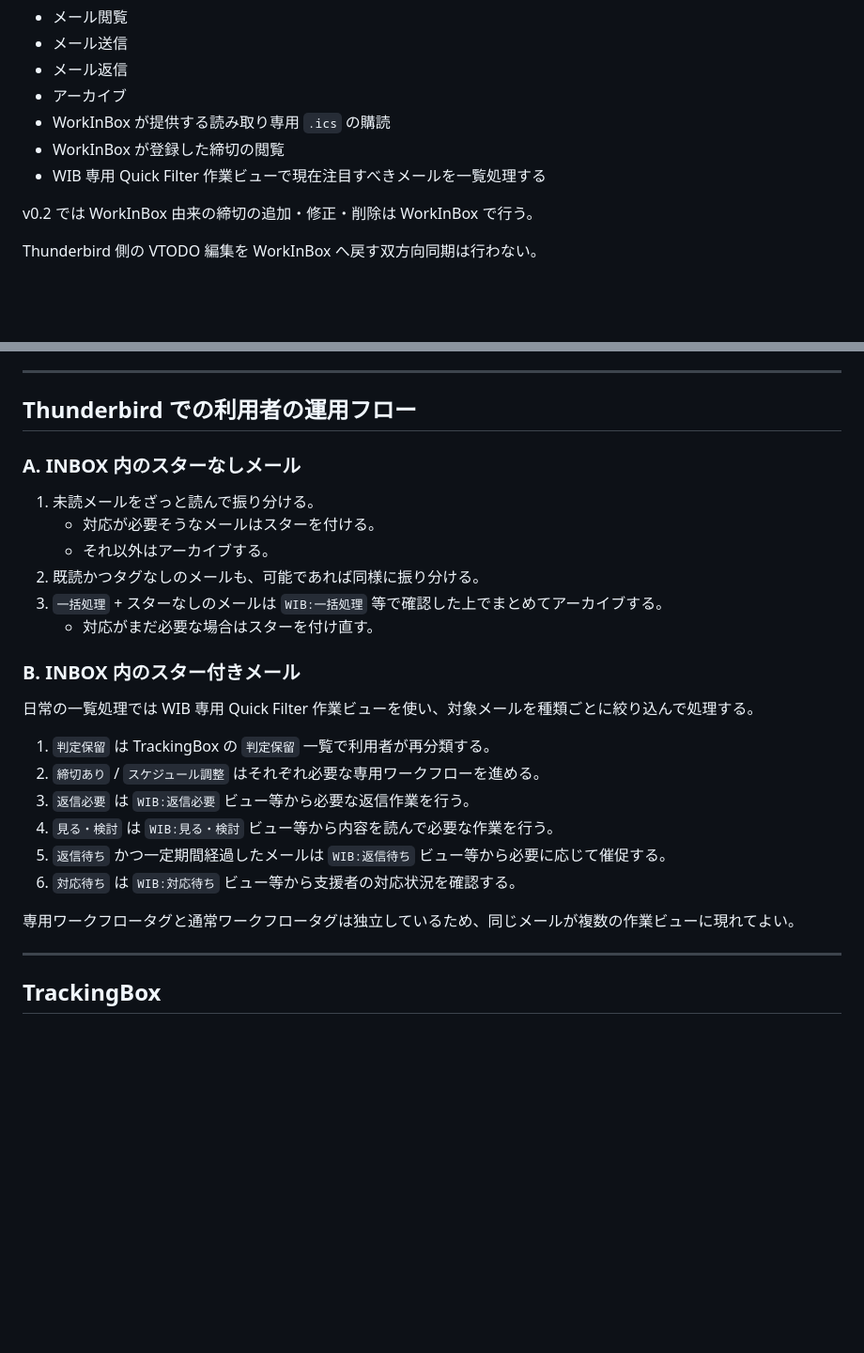
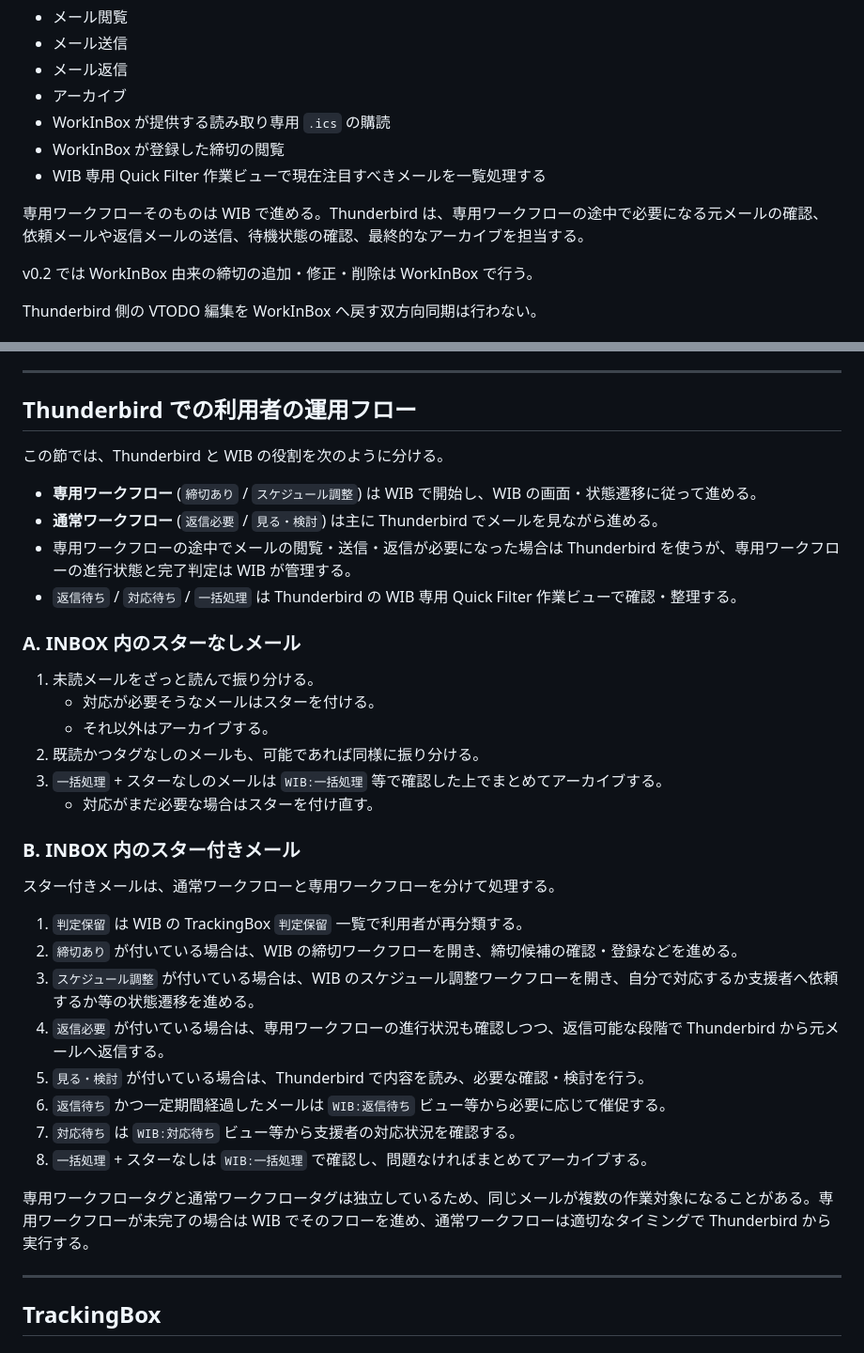
Before and after one commit to a3suger/WorkInBox, a Markdown page: docs/design_workflow.md, 2 parts joined by grey strips. Shown at 94% size. Rendered like a GitHub page; blank space fills up the shorter version.

Commit message:
Clarify WIB and Thunderbird workflow roles

```diff
--- a/docs/design_workflow.md
+++ b/docs/design_workflow.md
@@ -215,6 +215,8 @@ Thunderbird は以下を担当する。
 - WorkInBox が登録した締切の閲覧
 - WIB 専用 Quick Filter 作業ビューで現在注目すべきメールを一覧処理する
 
+専用ワークフローそのものは WIB で進める。Thunderbird は、専用ワークフローの途中で必要になる元メールの確認、依頼メールや返信メールの送信、待機状態の確認、最終的なアーカイブを担当する。
+
 v0.2 では WorkInBox 由来の締切の追加・修正・削除は WorkInBox で行う。
 
 Thunderbird 側の VTODO 編集を WorkInBox へ戻す双方向同期は行わない。
@@ -251,6 +253,13 @@ Thunderbird 固有の実装詳細は `docs/thunderbird_bridge.md` を参照す
 
 ## Thunderbird での利用者の運用フロー
 
+この節では、Thunderbird と WIB の役割を次のように分ける。
+
+- **専用ワークフロー** (`締切あり` / `スケジュール調整`) は WIB で開始し、WIB の画面・状態遷移に従って進める。
+- **通常ワークフロー** (`返信必要` / `見る・検討`) は主に Thunderbird でメールを見ながら進める。
+- 専用ワークフローの途中でメールの閲覧・送信・返信が必要になった場合は Thunderbird を使うが、専用ワークフローの進行状態と完了判定は WIB が管理する。
+- `返信待ち` / `対応待ち` / `一括処理` は Thunderbird の WIB 専用 Quick Filter 作業ビューで確認・整理する。
+
 ### A. INBOX 内のスターなしメール
 
 1. 未読メールをざっと読んで振り分ける。
@@ -262,16 +271,18 @@ Thunderbird 固有の実装詳細は `docs/thunderbird_bridge.md` を参照す
 
 ### B. INBOX 内のスター付きメール
 
-日常の一覧処理では WIB 専用 Quick Filter 作業ビューを使い、対象メールを種類ごとに絞り込んで処理する。
+スター付きメールは、通常ワークフローと専用ワークフローを分けて処理する。
 
-1. `判定保留` は TrackingBox の `判定保留` 一覧で利用者が再分類する。
-2. `締切あり` / `スケジュール調整` はそれぞれ必要な専用ワークフローを進める。
-3. `返信必要` は `WIB:返信必要` ビュー等から必要な返信作業を行う。
-4. `見る・検討` は `WIB:見る・検討` ビュー等から内容を読んで必要な作業を行う。
-5. `返信待ち` かつ一定期間経過したメールは `WIB:返信待ち` ビュー等から必要に応じて催促する。
-6. `対応待ち` は `WIB:対応待ち` ビュー等から支援者の対応状況を確認する。
+1. `判定保留` は WIB の TrackingBox `判定保留` 一覧で利用者が再分類する。
+2. `締切あり` が付いている場合は、WIB の締切ワークフローを開き、締切候補の確認・登録などを進める。
+3. `スケジュール調整` が付いている場合は、WIB のスケジュール調整ワークフローを開き、自分で対応するか支援者へ依頼するか等の状態遷移を進める。
+4. `返信必要` が付いている場合は、専用ワークフローの進行状況も確認しつつ、返信可能な段階で Thunderbird から元メールへ返信する。
+5. `見る・検討` が付いている場合は、Thunderbird で内容を読み、必要な確認・検討を行う。
+6. `返信待ち` かつ一定期間経過したメールは `WIB:返信待ち` ビュー等から必要に応じて催促する。
+7. `対応待ち` は `WIB:対応待ち` ビュー等から支援者の対応状況を確認する。
+8. `一括処理` + スターなしは `WIB:一括処理` で確認し、問題なければまとめてアーカイブする。
 
-専用ワークフロータグと通常ワークフロータグは独立しているため、同じメールが複数の作業ビューに現れてよい。
+専用ワークフロータグと通常ワークフロータグは独立しているため、同じメールが複数の作業対象になることがある。専用ワークフローが未完了の場合は WIB でそのフローを進め、通常ワークフローは適切なタイミングで Thunderbird から実行する。
 
 ---
 
```
